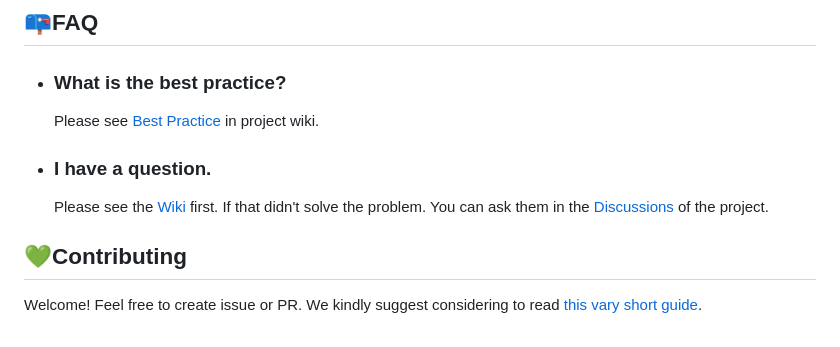
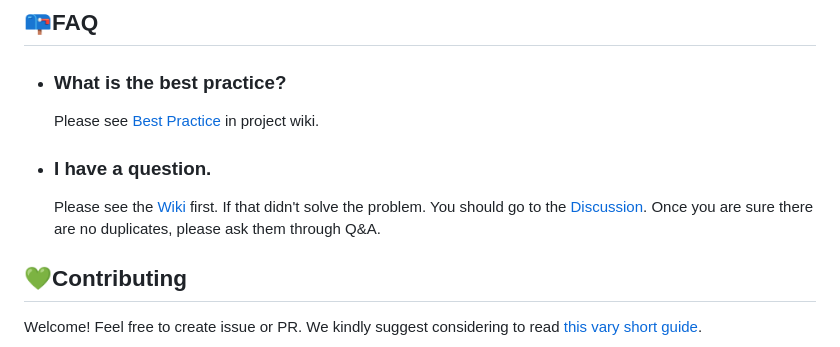
Before and after one commit to natsuk4ze/gal, a Markdown page: README.md, the part around the change. GitHub-like rendering.

```diff
--- a/README.md
+++ b/README.md
@@ -142,7 +142,8 @@ class App extends StatelessWidget {
 - ### I have a question.
 
   Please see the [Wiki](https://github.com/natsuk4ze/gal/wiki) first. If that didn't solve the problem.
-  You can ask them in the [Discussions](https://github.com/natsuk4ze/gal/discussions) of the project.
+  You should go to the [Discussion](https://github.com/natsuk4ze/gal/discussions/categories/q-a?discussions_q=).
+  Once you are sure there are no duplicates, please ask them through Q&A.
 
 ## 💚Contributing
 
```
